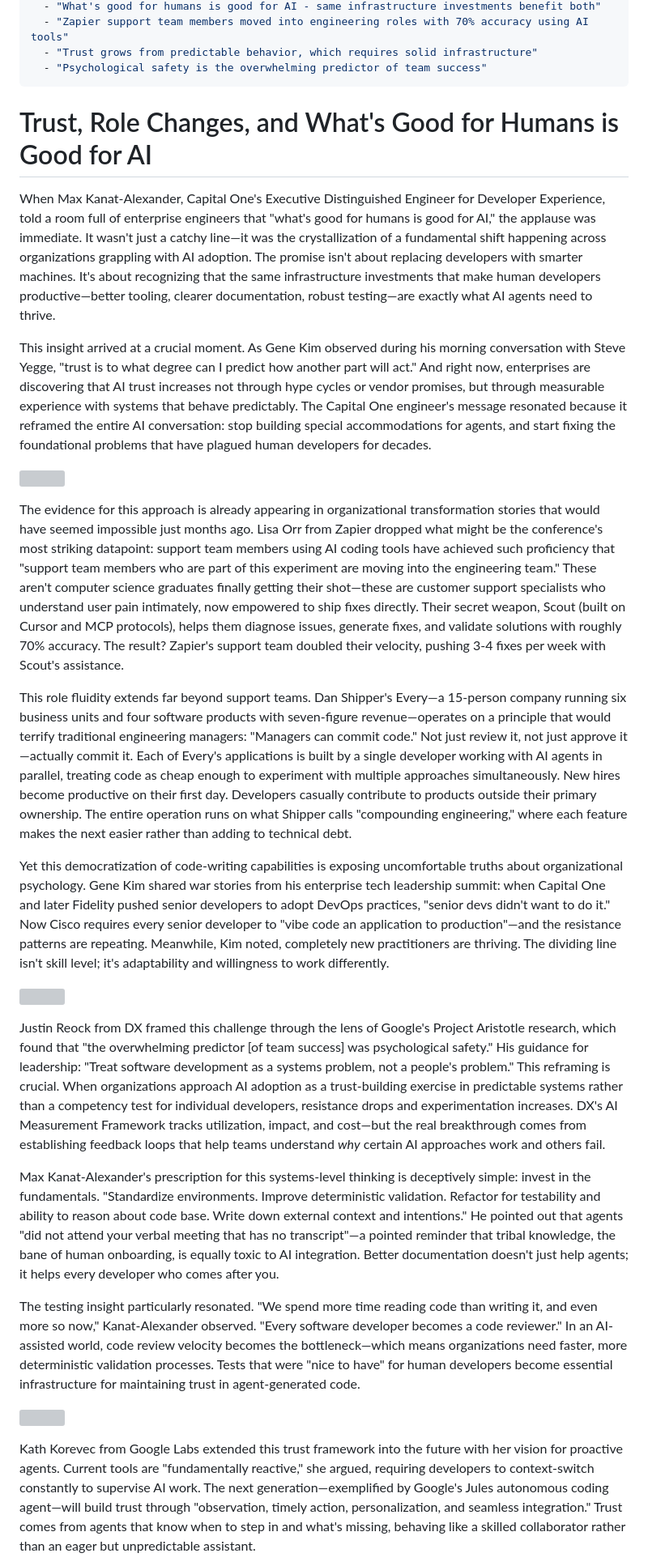
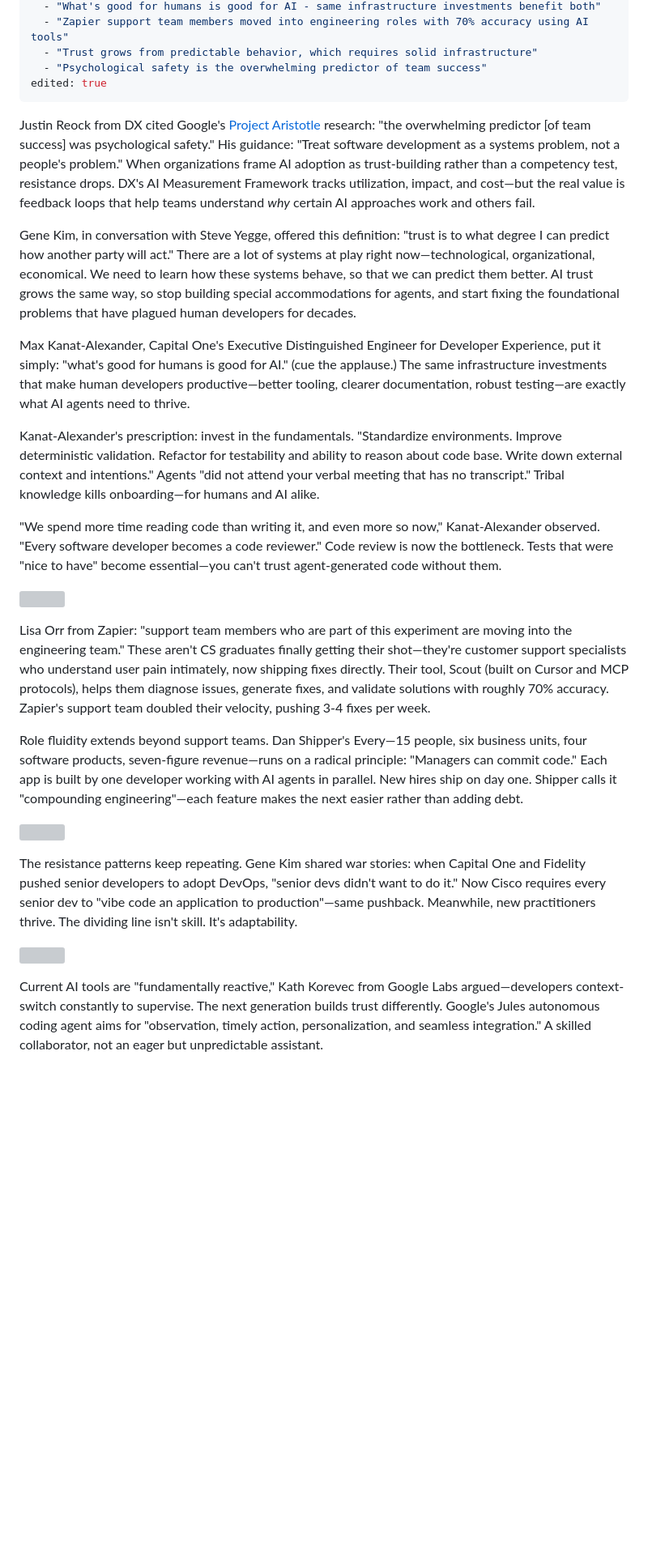
Before and after one commit to The-Focus-AI/2025-11-20-ai-engineering-code-summit, a Markdown page: 2025-11-20/themes/trust-role-changes-infrastructure.md, the part around the change printed below. Shown: that part at 81% size. Rendered like a GitHub page; blank space fills up the shorter version; grey boxes are pictures that could not be loaded.

Commit message:
another edited draft

```diff
--- a/2025-11-20/themes/trust-role-changes-infrastructure.md
+++ b/2025-11-20/themes/trust-role-changes-infrastructure.md
@@ -19,31 +19,30 @@ key_insights:
   - "Zapier support team members moved into engineering roles with 70% accuracy using AI tools"
   - "Trust grows from predictable behavior, which requires solid infrastructure"
   - "Psychological safety is the overwhelming predictor of team success"
+edited: true
 ---
 
-# Trust, Role Changes, and What's Good for Humans is Good for AI
+Justin Reock from DX cited Google's [Project Aristotle](https://rework.withgoogle.com/intl/en/guides/understanding-team-effectiveness) research: "the overwhelming predictor [of team success] was psychological safety." His guidance: "Treat software development as a systems problem, not a people's problem." When organizations frame AI adoption as trust-building rather than a competency test, resistance drops. DX's AI Measurement Framework tracks utilization, impact, and cost—but the real value is feedback loops that help teams understand *why* certain AI approaches work and others fail.
 
-When Max Kanat-Alexander, Capital One's Executive Distinguished Engineer for Developer Experience, told a room full of enterprise engineers that "what's good for humans is good for AI," the applause was immediate. It wasn't just a catchy line—it was the crystallization of a fundamental shift happening across organizations grappling with AI adoption. The promise isn't about replacing developers with smarter machines. It's about recognizing that the same infrastructure investments that make human developers productive—better tooling, clearer documentation, robust testing—are exactly what AI agents need to thrive.
+Gene Kim, in conversation with Steve Yegge, offered this definition: "trust is to what degree I can predict how another party will act." There are a lot of systems at play right now—technological, organizational, economical. We need to learn how these systems behave, so that we can predict them better. AI trust grows the same way, so stop building special accommodations for agents, and start fixing the foundational problems that have plagued human developers for decades.
 
-This insight arrived at a crucial moment. As Gene Kim observed during his morning conversation with Steve Yegge, "trust is to what degree can I predict how another part will act." And right now, enterprises are discovering that AI trust increases not through hype cycles or vendor promises, but through measurable experience with systems that behave predictably. The Capital One engineer's message resonated because it reframed the entire AI conversation: stop building special accommodations for agents, and start fixing the foundational problems that have plagued human developers for decades.
+Max Kanat-Alexander, Capital One's Executive Distinguished Engineer for Developer Experience, put it simply: "what's good for humans is good for AI." (cue the applause.) The same infrastructure investments that make human developers productive—better tooling, clearer documentation, robust testing—are exactly what AI agents need to thrive.
+
+Kanat-Alexander's prescription: invest in the fundamentals. "Standardize environments. Improve deterministic validation. Refactor for testability and ability to reason about code base. Write down external context and intentions." Agents "did not attend your verbal meeting that has no transcript." Tribal knowledge kills onboarding—for humans and AI alike.
+
+"We spend more time reading code than writing it, and even more so now," Kanat-Alexander observed. "Every software developer becomes a code reviewer." Code review is now the bottleneck. Tests that were "nice to have" become essential—you can't trust agent-generated code without them.
 
 ![](slides/2025-11-20-15-16-gemini-edited.jpg)
 
-The evidence for this approach is already appearing in organizational transformation stories that would have seemed impossible just months ago. Lisa Orr from Zapier dropped what might be the conference's most striking datapoint: support team members using AI coding tools have achieved such proficiency that "support team members who are part of this experiment are moving into the engineering team." These aren't computer science graduates finally getting their shot—these are customer support specialists who understand user pain intimately, now empowered to ship fixes directly. Their secret weapon, Scout (built on Cursor and MCP protocols), helps them diagnose issues, generate fixes, and validate solutions with roughly 70% accuracy. The result? Zapier's support team doubled their velocity, pushing 3-4 fixes per week with Scout's assistance.
+Lisa Orr from Zapier: "support team members who are part of this experiment are moving into the engineering team." These aren't CS graduates finally getting their shot—they're customer support specialists who understand user pain intimately, now shipping fixes directly. Their tool, Scout (built on Cursor and MCP protocols), helps them diagnose issues, generate fixes, and validate solutions with roughly 70% accuracy. Zapier's support team doubled their velocity, pushing 3-4 fixes per week.
 
-This role fluidity extends far beyond support teams. Dan Shipper's Every—a 15-person company running six business units and four software products with seven-figure revenue—operates on a principle that would terrify traditional engineering managers: "Managers can commit code." Not just review it, not just approve it—actually commit it. Each of Every's applications is built by a single developer working with AI agents in parallel, treating code as cheap enough to experiment with multiple approaches simultaneously. New hires become productive on their first day. Developers casually contribute to products outside their primary ownership. The entire operation runs on what Shipper calls "compounding engineering," where each feature makes the next easier rather than adding to technical debt.
-
-Yet this democratization of code-writing capabilities is exposing uncomfortable truths about organizational psychology. Gene Kim shared war stories from his enterprise tech leadership summit: when Capital One and later Fidelity pushed senior developers to adopt DevOps practices, "senior devs didn't want to do it." Now Cisco requires every senior developer to "vibe code an application to production"—and the resistance patterns are repeating. Meanwhile, Kim noted, completely new practitioners are thriving. The dividing line isn't skill level; it's adaptability and willingness to work differently.
+Role fluidity extends beyond support teams. Dan Shipper's Every—15 people, six business units, four software products, seven-figure revenue—runs on a radical principle: "Managers can commit code." Each app is built by one developer working with AI agents in parallel. New hires ship on day one. Shipper calls it "compounding engineering"—each feature makes the next easier rather than adding debt.
 
 ![](slides/2025-11-20-10-05-gemini-edited.jpg)
 
-Justin Reock from DX framed this challenge through the lens of Google's Project Aristotle research, which found that "the overwhelming predictor [of team success] was psychological safety." His guidance for leadership: "Treat software development as a systems problem, not a people's problem." This reframing is crucial. When organizations approach AI adoption as a trust-building exercise in predictable systems rather than a competency test for individual developers, resistance drops and experimentation increases. DX's AI Measurement Framework tracks utilization, impact, and cost—but the real breakthrough comes from establishing feedback loops that help teams understand *why* certain AI approaches work and others fail.
-
-Max Kanat-Alexander's prescription for this systems-level thinking is deceptively simple: invest in the fundamentals. "Standardize environments. Improve deterministic validation. Refactor for testability and ability to reason about code base. Write down external context and intentions." He pointed out that agents "did not attend your verbal meeting that has no transcript"—a pointed reminder that tribal knowledge, the bane of human onboarding, is equally toxic to AI integration. Better documentation doesn't just help agents; it helps every developer who comes after you.
-
-The testing insight particularly resonated. "We spend more time reading code than writing it, and even more so now," Kanat-Alexander observed. "Every software developer becomes a code reviewer." In an AI-assisted world, code review velocity becomes the bottleneck—which means organizations need faster, more deterministic validation processes. Tests that were "nice to have" for human developers become essential infrastructure for maintaining trust in agent-generated code.
+The resistance patterns keep repeating. Gene Kim shared war stories: when Capital One and Fidelity pushed senior developers to adopt DevOps, "senior devs didn't want to do it." Now Cisco requires every senior dev to "vibe code an application to production"—same pushback. Meanwhile, new practitioners thrive. The dividing line isn't skill. It's adaptability.
 
 ![](slides/2025-11-20-13-58-gemini-edited.jpg)
 
-Kath Korevec from Google Labs extended this trust framework into the future with her vision for proactive agents. Current tools are "fundamentally reactive," she argued, requiring developers to context-switch constantly to supervise AI work. The next generation—exemplified by Google's Jules autonomous coding agent—will build trust through "observation, timely action, personalization, and seamless integration." Trust comes from agents that know when to step in and what's missing, behaving like a skilled collaborator rather than an eager but unpredictable assistant.
+Current AI tools are "fundamentally reactive," Kath Korevec from Google Labs argued—developers context-switch constantly to supervise. The next generation builds trust differently. Google's Jules autonomous coding agent aims for "observation, timely action, personalization, and seamless integration." A skilled collaborator, not an eager but unpredictable assistant.
 
```
Also changed, not shown: other parts of 2025-11-20/themes/trust-role-changes-infrastructure.md (+1 -3 lines).
